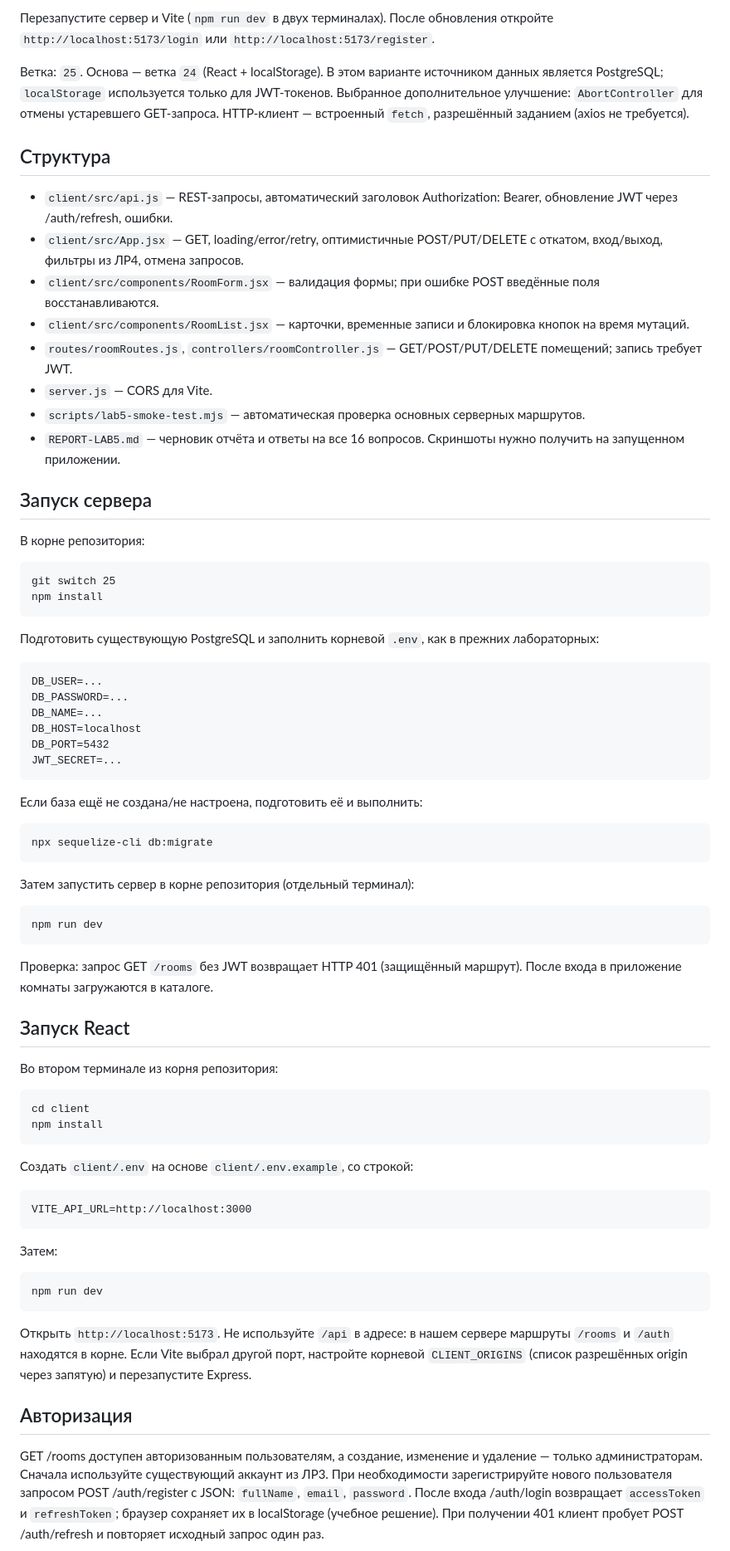
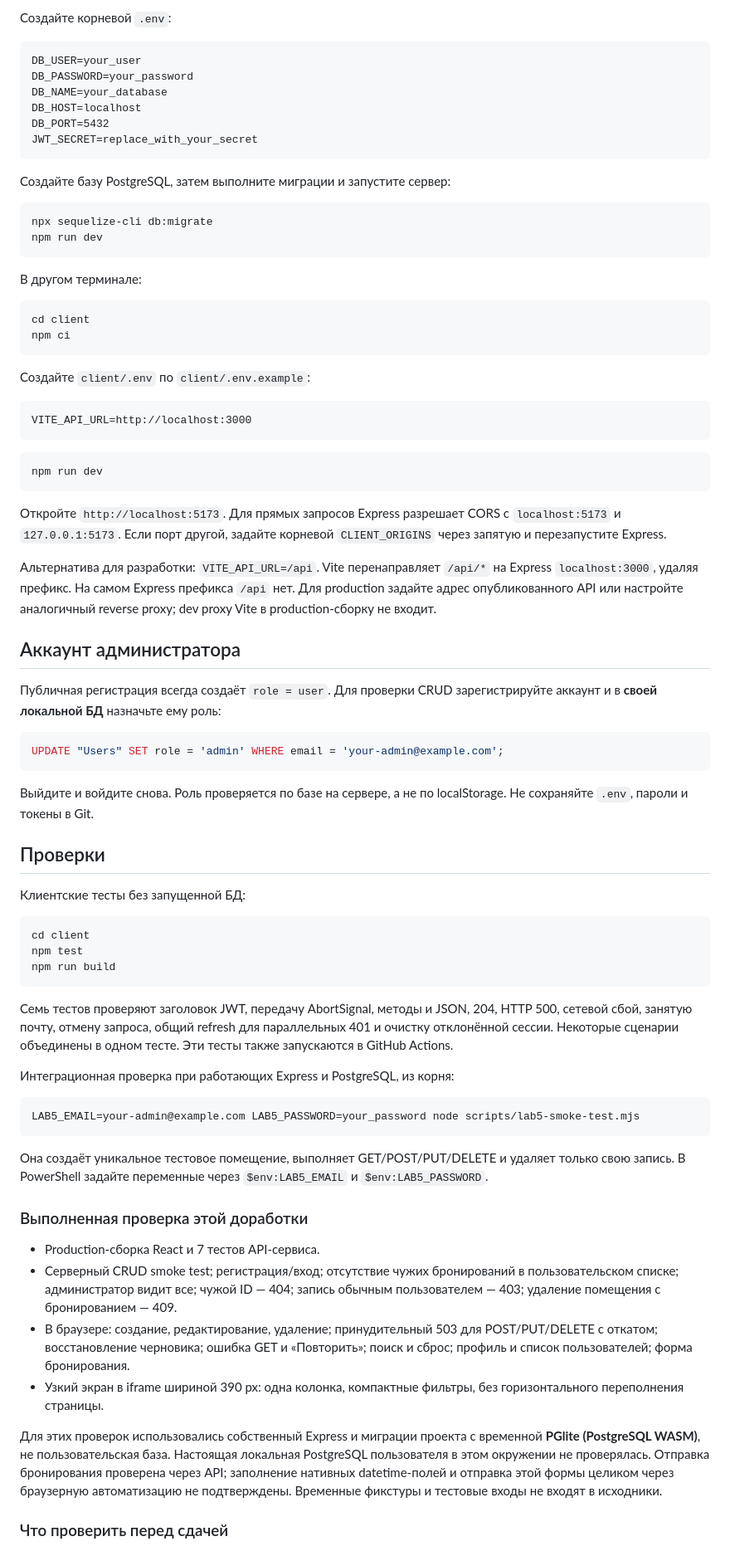
Before and after one commit to getdhed/booking-system, a Markdown page: README-LAB5.md, the part around one of its changes. Shown at 83% size. GitHub-like rendering.

````diff
--- a/README-LAB5.md
+++ b/README-LAB5.md
@@ -49,68 +40,82 @@ git pull origin 25
 ```
 
-Перезапустите сервер и Vite (`npm run dev` в двух терминалах). После обновления откройте `http://localhost:5173/login` или `http://localhost:5173/register`.
+Создайте корневой `.env`:
 
+```dotenv
+DB_USER=your_user
+DB_PASSWORD=your_password
+DB_NAME=your_database
+DB_HOST=localhost
+DB_PORT=5432
+JWT_SECRET=replace_with_your_secret
+```
 
+Создайте базу PostgreSQL, затем выполните миграции и запустите сервер:
 
-Ветка: `25`. Основа — ветка `24` (React + localStorage).
-В этом варианте источником данных является PostgreSQL; `localStorage` используется только для JWT-токенов. Выбранное дополнительное улучшение: `AbortController` для отмены устаревшего GET-запроса. HTTP-клиент — встроенный `fetch`, разрешённый заданием (axios не требуется).
+```bash
+npx sequelize-cli db:migrate
+npm run dev
+```
 
-## Структура
+В другом терминале:
 
-- `client/src/api.js` — REST-запросы, автоматический заголовок Authorization: Bearer, обновление JWT через /auth/refresh, ошибки.
-- `client/src/App.jsx` — GET, loading/error/retry, оптимистичные POST/PUT/DELETE с откатом, вход/выход, фильтры из ЛР4, отмена запросов.
-- `client/src/components/RoomForm.jsx` — валидация формы; при ошибке POST введённые поля восстанавливаются.
-- `client/src/components/RoomList.jsx` — карточки, временные записи и блокировка кнопок на время мутаций.
-- `routes/roomRoutes.js`, `controllers/roomController.js` — GET/POST/PUT/DELETE помещений; запись требует JWT.
-- `server.js` — CORS для Vite.
-- `scripts/lab5-smoke-test.mjs` — автоматическая проверка основных серверных маршрутов.
-- `REPORT-LAB5.md` — черновик отчёта и ответы на все 16 вопросов. Скриншоты нужно получить на запущенном приложении.
+```bash
+cd client
+npm ci
+```
 
-## Запуск сервера
+Создайте `client/.env` по `client/.env.example`:
 
-В корне репозитория:
+```dotenv
+VITE_API_URL=http://localhost:3000
+```
 
-    git switch 25
-    npm install
+```bash
+npm run dev
+```
 
-Подготовить существующую PostgreSQL и заполнить корневой `.env`, как в прежних лабораторных:
+Откройте `http://localhost:5173`. Для прямых запросов Express разрешает CORS с `localhost:5173` и `127.0.0.1:5173`. Если порт другой, задайте корневой `CLIENT_ORIGINS` через запятую и перезапустите Express.
 
-    DB_USER=...
-    DB_PASSWORD=...
-    DB_NAME=...
-    DB_HOST=localhost
-    DB_PORT=5432
-    JWT_SECRET=...
+Альтернатива для разработки: `VITE_API_URL=/api`. Vite перенаправляет `/api/*` на Express `localhost:3000`, удаляя префикс. На самом Express префикса `/api` нет. Для production задайте адрес опубликованного API или настройте аналогичный reverse proxy; dev proxy Vite в production-сборку не входит.
 
-Если база ещё не создана/не настроена, подготовить её и выполнить:
+## Аккаунт администратора
 
-    npx sequelize-cli db:migrate
+Публичная регистрация всегда создаёт `role = user`. Для проверки CRUD зарегистрируйте аккаунт и в **своей локальной БД** назначьте ему роль:
 
-Затем запустить сервер в корне репозитория (отдельный терминал):
+```sql
+UPDATE "Users" SET role = 'admin' WHERE email = 'your-admin@example.com';
+```
 
-    npm run dev
+Выйдите и войдите снова. Роль проверяется по базе на сервере, а не по localStorage. Не сохраняйте `.env`, пароли и токены в Git.
 
-Проверка: запрос GET `/rooms` без JWT возвращает HTTP 401 (защищённый маршрут). После входа в приложение комнаты загружаются в каталоге.
+## Проверки
 
-## Запуск React
+Клиентские тесты без запущенной БД:
 
-Во втором терминале из корня репозитория:
+```bash
+cd client
+npm test
+npm run build
+```
 
-    cd client
-    npm install
+Семь тестов проверяют заголовок JWT, передачу AbortSignal, методы и JSON, 204, HTTP 500, сетевой сбой, занятую почту, отмену запроса, общий refresh для параллельных 401 и очистку отклонённой сессии. Некоторые сценарии объединены в одном тесте. Эти тесты также запускаются в GitHub Actions.
 
-Создать `client/.env` на основе `client/.env.example`, со строкой:
+Интеграционная проверка при работающих Express и PostgreSQL, из корня:
 
-    VITE_API_URL=http://localhost:3000
+```bash
+LAB5_EMAIL=your-admin@example.com LAB5_PASSWORD=your_password node scripts/lab5-smoke-test.mjs
+```
 
-Затем:
+Она создаёт уникальное тестовое помещение, выполняет GET/POST/PUT/DELETE и удаляет только свою запись. В PowerShell задайте переменные через `$env:LAB5_EMAIL` и `$env:LAB5_PASSWORD`.
 
-    npm run dev
+### Выполненная проверка этой доработки
 
-Открыть `http://localhost:5173`. Не используйте `/api` в адресе: в нашем сервере маршруты `/rooms` и `/auth` находятся в корне.
-Если Vite выбрал другой порт, настройте корневой `CLIENT_ORIGINS` (список разрешённых origin через запятую) и перезапустите Express.
+- Production-сборка React и 7 тестов API-сервиса.
+- Серверный CRUD smoke test; регистрация/вход; отсутствие чужих бронирований в пользовательском списке; администратор видит все; чужой ID — 404; запись обычным пользователем — 403; удаление помещения с бронированием — 409.
+- В браузере: создание, редактирование, удаление; принудительный 503 для POST/PUT/DELETE с откатом; восстановление черновика; ошибка GET и «Повторить»; поиск и сброс; профиль и список пользователей; форма бронирования.
+- Узкий экран в iframe шириной 390 px: одна колонка, компактные фильтры, без горизонтального переполнения страницы.
 
-## Авторизация
+Для этих проверок использовались собственный Express и миграции проекта с временной **PGlite (PostgreSQL WASM)**, не пользовательская база. Настоящая локальная PostgreSQL пользователя в этом окружении не проверялась. Отправка бронирования проверена через API; заполнение нативных datetime-полей и отправка этой формы целиком через браузерную автоматизацию не подтверждены. Временные фикстуры и тестовые входы не входят в исходники.
 
-GET /rooms доступен авторизованным пользователям, а создание, изменение и удаление — только администраторам. Сначала используйте существующий аккаунт из ЛР3. При необходимости зарегистрируйте нового пользователя запросом POST /auth/register с JSON: `fullName`, `email`, `password`. После входа /auth/login возвращает `accessToken` и `refreshToken`; браузер сохраняет их в localStorage (учебное решение). При получении 401 клиент пробует POST /auth/refresh и повторяет исходный запрос один раз.
+### Что проверить перед сдачей
 
````
Also changed, not shown: other parts of README-LAB5.md (+40 -69 lines), docs/screenshots/dashboard.jpg (added), 15 other files.
